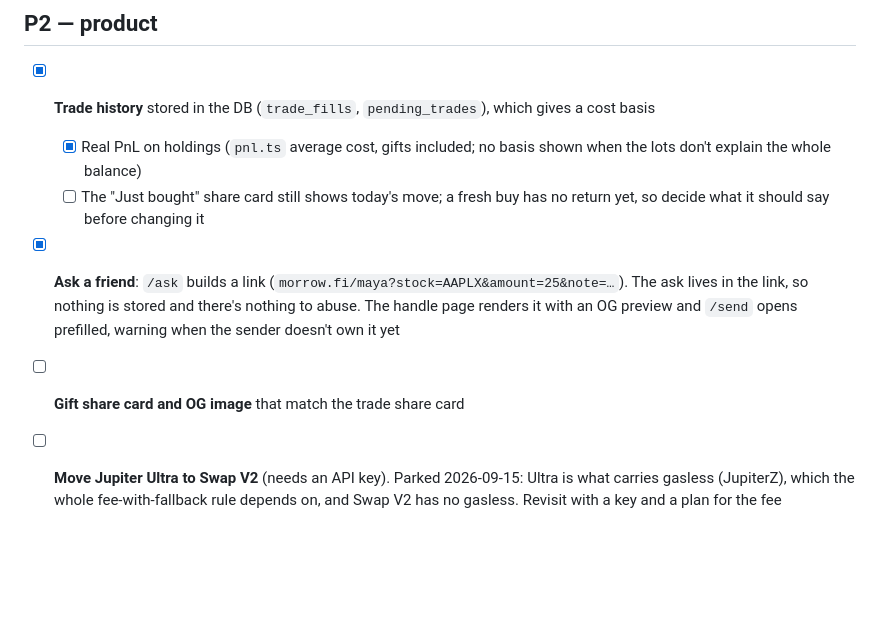
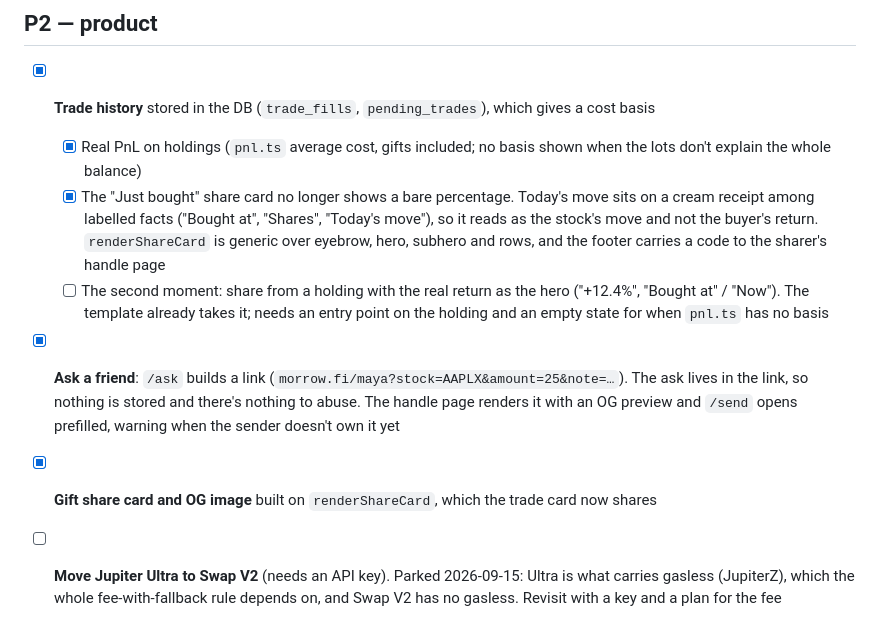
Before and after one commit to playriglabs/trymorrow, a Markdown page: TODO.md, the part around the change. Drawn GitHub-style; blank space fills up the shorter version.

```diff
--- a/TODO.md
+++ b/TODO.md
@@ -80,12 +80,17 @@ A fund is a long-term pot for someone ("Aisyah's college fund"): locked until a
 - [x] **Trade history** stored in the DB (`trade_fills`, `pending_trades`), which gives a cost basis
   - [x] Real PnL on holdings (`pnl.ts` average cost, gifts included; no basis shown when the lots
         don't explain the whole balance)
-  - [ ] The "Just bought" share card still shows today's move; a fresh buy has no return yet, so
-        decide what it should say before changing it
+  - [x] The "Just bought" share card no longer shows a bare percentage. Today's move sits on a
+        cream receipt among labelled facts ("Bought at", "Shares", "Today's move"), so it reads as
+        the stock's move and not the buyer's return. `renderShareCard` is generic over eyebrow,
+        hero, subhero and rows, and the footer carries a code to the sharer's handle page
+  - [ ] The second moment: share from a holding with the real return as the hero ("+12.4%",
+        "Bought at" / "Now"). The template already takes it; needs an entry point on the holding
+        and an empty state for when `pnl.ts` has no basis
 - [x] **Ask a friend**: `/ask` builds a link (`morrow.fi/maya?stock=AAPLX&amount=25&note=…`). The ask
       lives in the link, so nothing is stored and there's nothing to abuse. The handle page renders
       it with an OG preview and `/send` opens prefilled, warning when the sender doesn't own it yet
-- [ ] **Gift share card and OG image** that match the trade share card
+- [x] **Gift share card and OG image** built on `renderShareCard`, which the trade card now shares
 - [ ] **Move Jupiter Ultra to Swap V2** (needs an API key). Parked 2026-09-15: Ultra is what carries
       gasless (JupiterZ), which the whole fee-with-fallback rule depends on, and Swap V2 has no
       gasless. Revisit with a key and a plan for the fee
```
Also changed, not shown: AGENT.md (+6 -0 lines).
